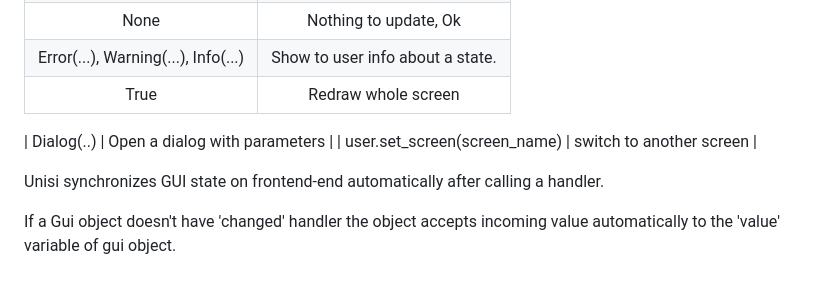
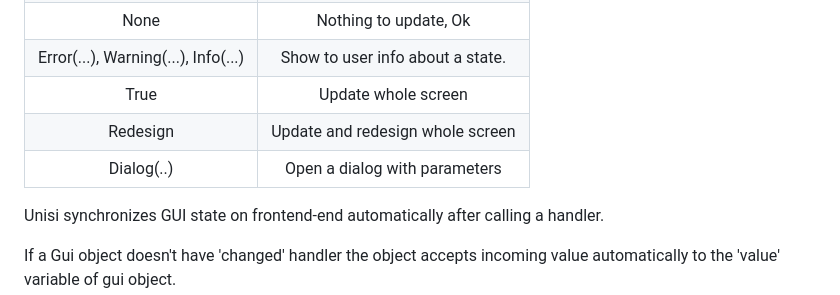
Before and after one commit to unisi-tech/unisi, a Markdown page: README.md, the part around the change printed below. Drawn GitHub-style.

```diff
--- a/README.md
+++ b/README.md
@@ -99,10 +99,9 @@ clean_button = Button('Clean the table’, clean_table)
 | Gui object array or tuple |  Objects to update |
 | None | Nothing to update, Ok |
 | Error(...), Warning(...), Info(...) | Show to user info about a state. |
-| True | Redraw whole screen |
-
+| True | Update whole screen |
+| Redesign | Update and redesign whole screen |
 | Dialog(..) | Open a dialog with parameters |
-| user.set_screen(screen_name) | switch to another screen |
 
 Unisi synchronizes GUI state on frontend-end automatically after calling a handler.
 
```
Also changed, not shown: other parts of README.md (+1 -1 lines).
